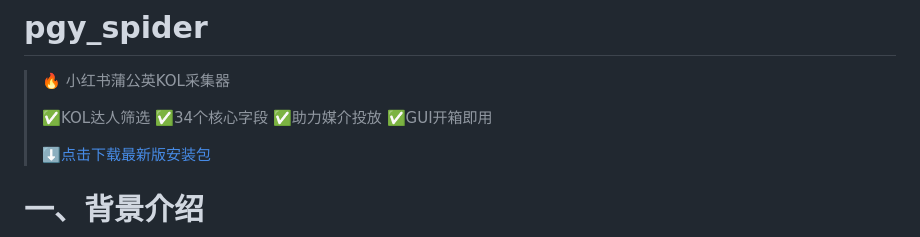
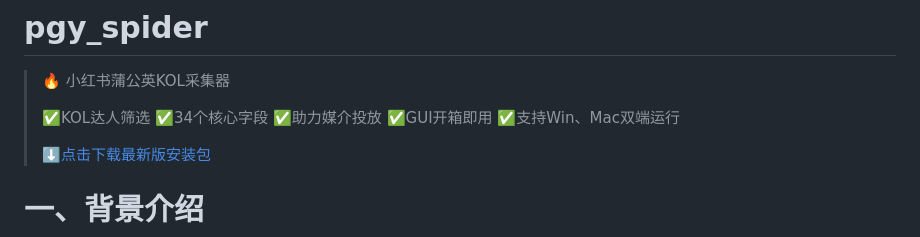
Before and after one commit to mashukui/pgy_spider, a Markdown page: README.md, the part around the change. Rendered like a GitHub page.

Commit message:
Update README to include multi-platform support

```diff
--- a/README.md
+++ b/README.md
@@ -1,7 +1,7 @@
 # pgy_spider
 > 🔥 小红书蒲公英KOL采集器
 >
-> ✅KOL达人筛选 ✅34个核心字段 ✅助力媒介投放 ✅GUI开箱即用
+> ✅KOL达人筛选 ✅34个核心字段 ✅助力媒介投放 ✅GUI开箱即用 ✅支持Win、Mac双端运行
 >
 > [⬇️点击下载最新版安装包](https://github.com/mashukui/pgy_spider/releases)
 
```
